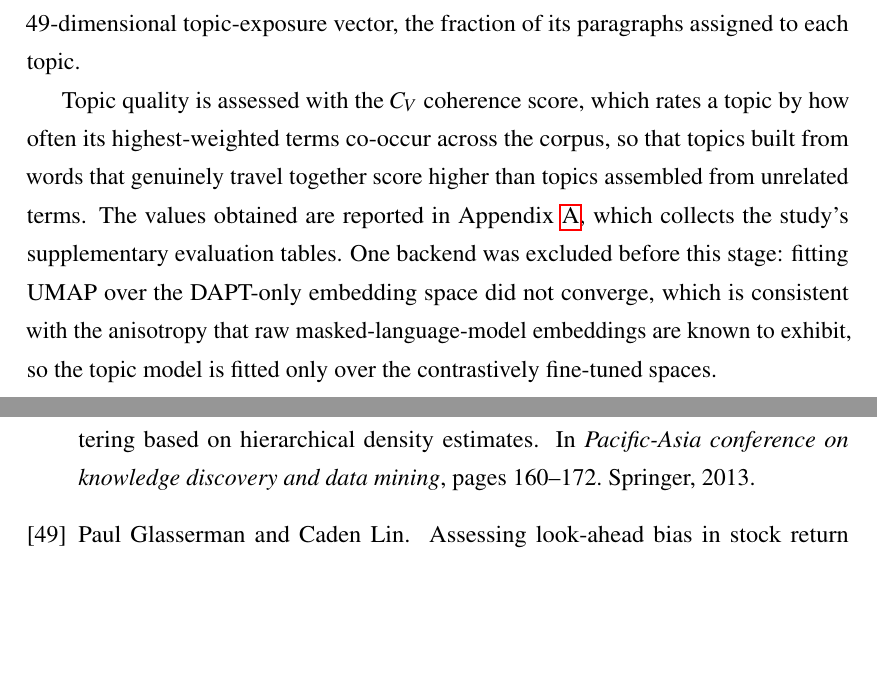
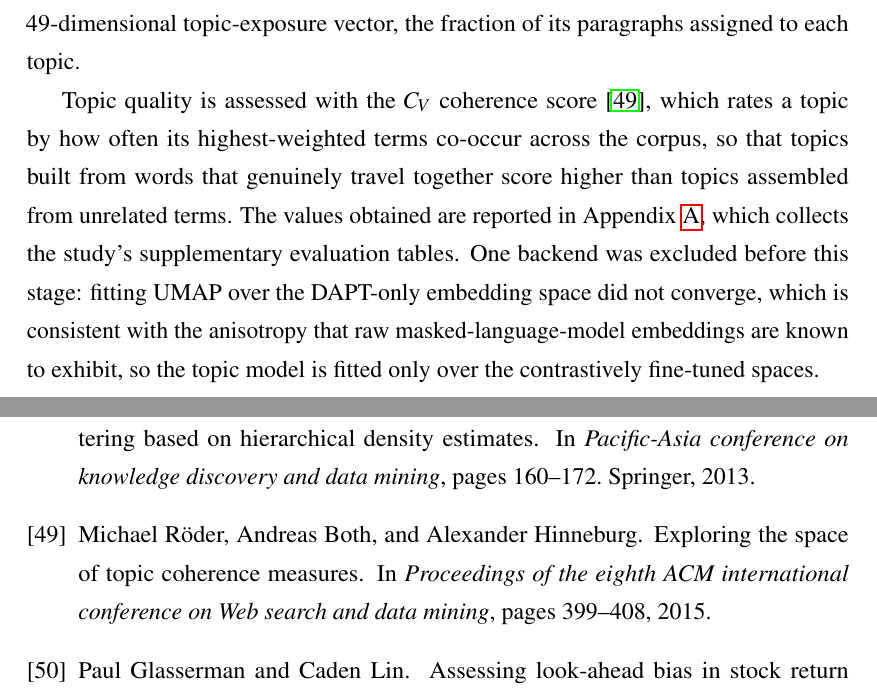
Before and after one commit to Sarthak-Vishnu/MSc_Diss, a LaTeX thesis (thesis.tex, which reads main.bib): two parts of pages 27 and 62 of 71 before the commit and two parts of pages 27 and 62 of 72 after it, joined at a grey line, cut so that both start at the same text, the shorter picture padded with empty space. Compiled offline with pdfLaTeX.

Commit message:
Cite Roder et al. for the CV topic-coherence measure

```diff
--- a/main.bib
+++ b/main.bib
@@ -587,6 +587,14 @@
   publisher={JSTOR}
 }
 
+@inproceedings{roder2015exploring,
+  title={Exploring the space of topic coherence measures},
+  author={R{\"o}der, Michael and Both, Andreas and Hinneburg, Alexander},
+  booktitle={Proceedings of the eighth ACM international conference on Web search and data mining},
+  pages={399--408},
+  year={2015}
+}
+
 @article{sparck1972statistical,
   title={A statistical interpretation of term specificity and its application in retrieval},
   author={Sparck Jones, Karen},
--- a/thesis.tex
+++ b/thesis.tex
@@ -462,7 +462,7 @@ TF-IDF ingests the full filing by construction, so the encoders are given the sa
 \subsection{BERTopic topic extraction}
 Every representation described so far is a dense vector, which can predict well without indicating which kinds of risk a filing actually discusses. BERTopic \cite{grootendorst2022bertopic} supplies an interpretable axis alongside those vectors, grouping risk paragraphs into recurring themes so that a filing can be described by the themes it draws on rather than only by its position in an embedding space. It was fitted on the training paragraphs of each encoder's embedding space, using Uniform Manifold Approximation and Projection (UMAP) \cite{McInnes2018} for dimensionality reduction (15 neighbours, 5 components, cosine metric), then Hierarchical Density-Based Spatial Clustering of Applications with Noise (HDBSCAN) \cite{campello2013density} for clustering (minimum cluster size 200), and finally a class-based TF-IDF representation that labels each cluster with its most distinctive terms, reduced to 49 topics. The model is fitted on training documents only and applied to validation and test documents, so no held-out text shapes the topic space. Each filing receives a 49-dimensional topic-exposure vector, the fraction of its paragraphs assigned to each topic.
 
-Topic quality is assessed with the $C_V$ coherence score, which rates a topic by how often its highest-weighted terms co-occur across the corpus, so that topics built from words that genuinely travel together score higher than topics assembled from unrelated terms. The values obtained are reported in Appendix~\ref{app:eval-tables}, which collects the study's supplementary evaluation tables. One backend was excluded before this stage: fitting UMAP over the DAPT-only embedding space did not converge, which is consistent with the anisotropy that raw masked-language-model embeddings are known to exhibit, so the topic model is fitted only over the contrastively fine-tuned spaces.
+Topic quality is assessed with the $C_V$ coherence score \cite{roder2015exploring}, which rates a topic by how often its highest-weighted terms co-occur across the corpus, so that topics built from words that genuinely travel together score higher than topics assembled from unrelated terms. The values obtained are reported in Appendix~\ref{app:eval-tables}, which collects the study's supplementary evaluation tables. One backend was excluded before this stage: fitting UMAP over the DAPT-only embedding space did not converge, which is consistent with the anisotropy that raw masked-language-model embeddings are known to exhibit, so the topic model is fitted only over the contrastively fine-tuned spaces.
 
 \section{Robustness across measurement windows}
 \label{sec:horizon}
```
